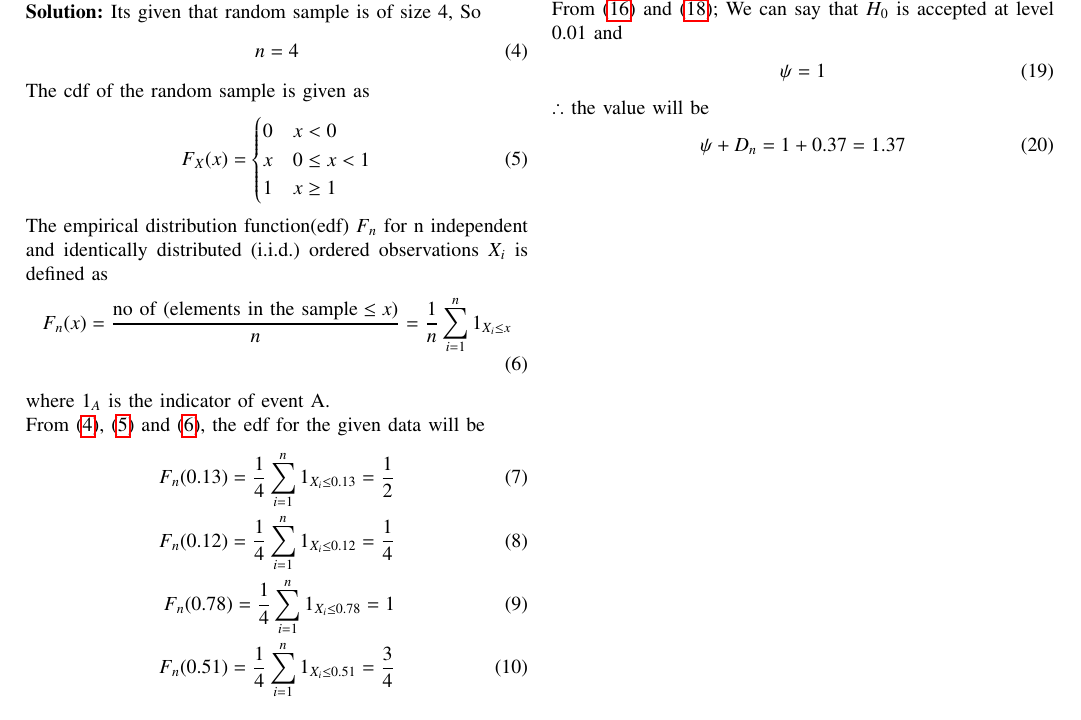
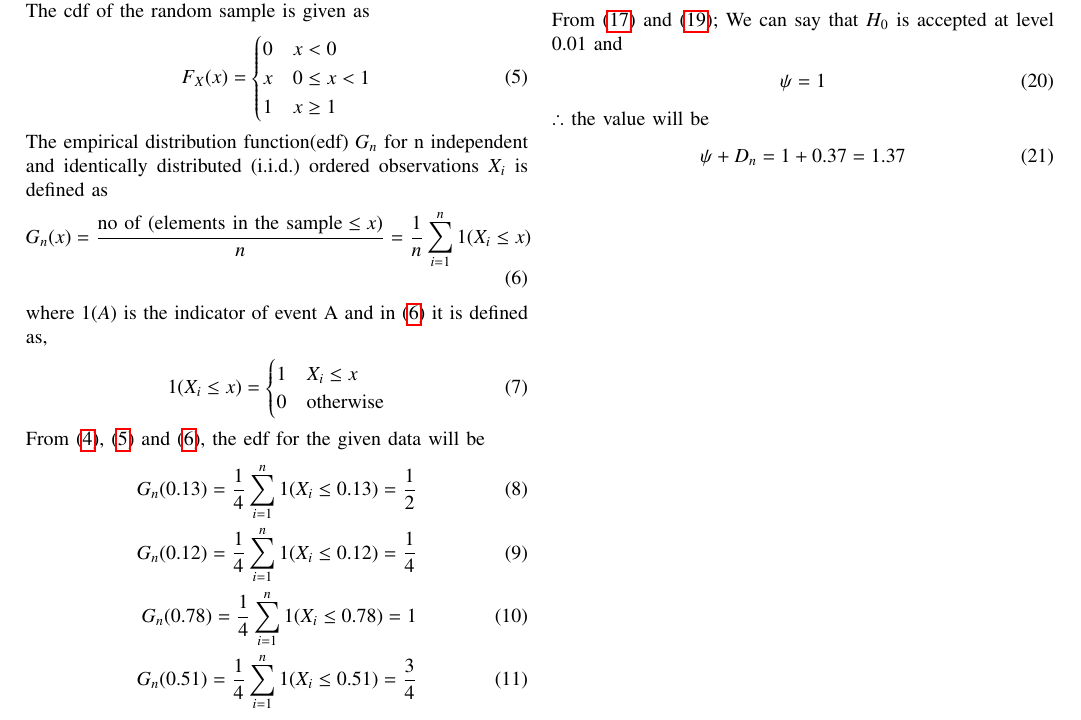
Before and after one commit to Karthikeya210/EE23010, a LaTeX paper (65/main.tex): part of the page, cut so that both start at the same text. Compiled offline with pdfLaTeX.

Commit message:
Add files via upload

```diff
--- a/65/main.tex
+++ b/65/main.tex
@@ -202,17 +202,24 @@ The cdf of the random sample is given as
         1 & x\ge 1
     \end{cases} \label{eq:st/65/2}
 \end{align}
-The empirical distribution function(edf) $F_n$ for n independent and identically distributed (i.i.d.) ordered observations $X_i$ is defined as
+The empirical distribution function(edf) $G_n$ for n independent and identically distributed (i.i.d.) ordered observations $X_i$ is defined as
 \begin{align}
-	F_n(x) = \frac{\text{no of (elements in the sample} \le x)}{n} = \frac{1}{n} \sum_{i=1}^{n} 1_{X_i \le x}  \label{eq:st/65/3}
+	G_n(x) = \frac{\text{no of (elements in the sample} \le x)}{n} = \frac{1}{n} \sum_{i=1}^{n} 1(X_i \le x)  \label{eq:st/65/3}
 \end{align}
-where $1_A$ is the indicator of event A.\\
+where $1(A)$ is the indicator of event A and in \eqref{eq:st/65/3} it is defined as,
+\begin{align}
+	1(X_i \le x)=
+	\begin{cases}
+	1 & X_i \le x\\
+	0 & \text{otherwise}
+	\end{cases}
+\end{align}
 From \eqref{eq:st/65/1}, \eqref{eq:st/65/2} and \eqref{eq:st/65/3}, the edf for the given data will be
 \begin{align}
-  	F_n(0.13) = \frac{1}{4} \sum_{i=1}^{n} 1_{X_i \le 0.13} = \frac{1}{2}	\\
-  	F_n(0.12) = \frac{1}{4} \sum_{i=1}^{n} 1_{X_i \le 0.12} = \frac{1}{4}\\
-  	F_n(0.78) = \frac{1}{4} \sum_{i=1}^{n} 1_{X_i \le 0.78} = 1\\
-  	F_n(0.51) = \frac{1}{4} \sum_{i=1}^{n} 1_{X_i \le 0.51} = \frac{3}{4}
+  	G_n(0.13) = \frac{1}{4} \sum_{i=1}^{n} 1(X_i \le 0.13) = \frac{1}{2}	\\
+  	G_n(0.12) = \frac{1}{4} \sum_{i=1}^{n} 1(X_i \le 0.12) = \frac{1}{4}\\
+  	G_n(0.78) = \frac{1}{4} \sum_{i=1}^{n} 1(X_i \le 0.78) = 1\\
+  	G_n(0.51) = \frac{1}{4} \sum_{i=1}^{n} 1(X_i \le 0.51) = \frac{3}{4}
 \end{align}
 The Kolmogorov–Smirnov statistic for a given cdf $F_X(x)$ is
 \begin{align}
@@ -220,7 +227,3 @@ The Kolmogorov–Smirnov statistic for a given cdf $F_X(x)$ is
 \end{align}
 The difference between cdf and edf for the given data will be (i.e., $\forall x \in \{0.13, 0.12, 0.78, 0.51\} $)
 \begin{align}
-  	F_n(0.13) - F_X(0.13) = 0.37\\
-  	F_n(0.12) - F_X(0.12) = 0.25\\
-  	F_n(0.78) - F_X(0.78) = 0.22\\
-  	F_n(0.51) - F_X(0.51) = 0.24
```
Also changed, not shown: 65/main.pdf, 65/main.tex (6 more changed lines), 2 other files.
